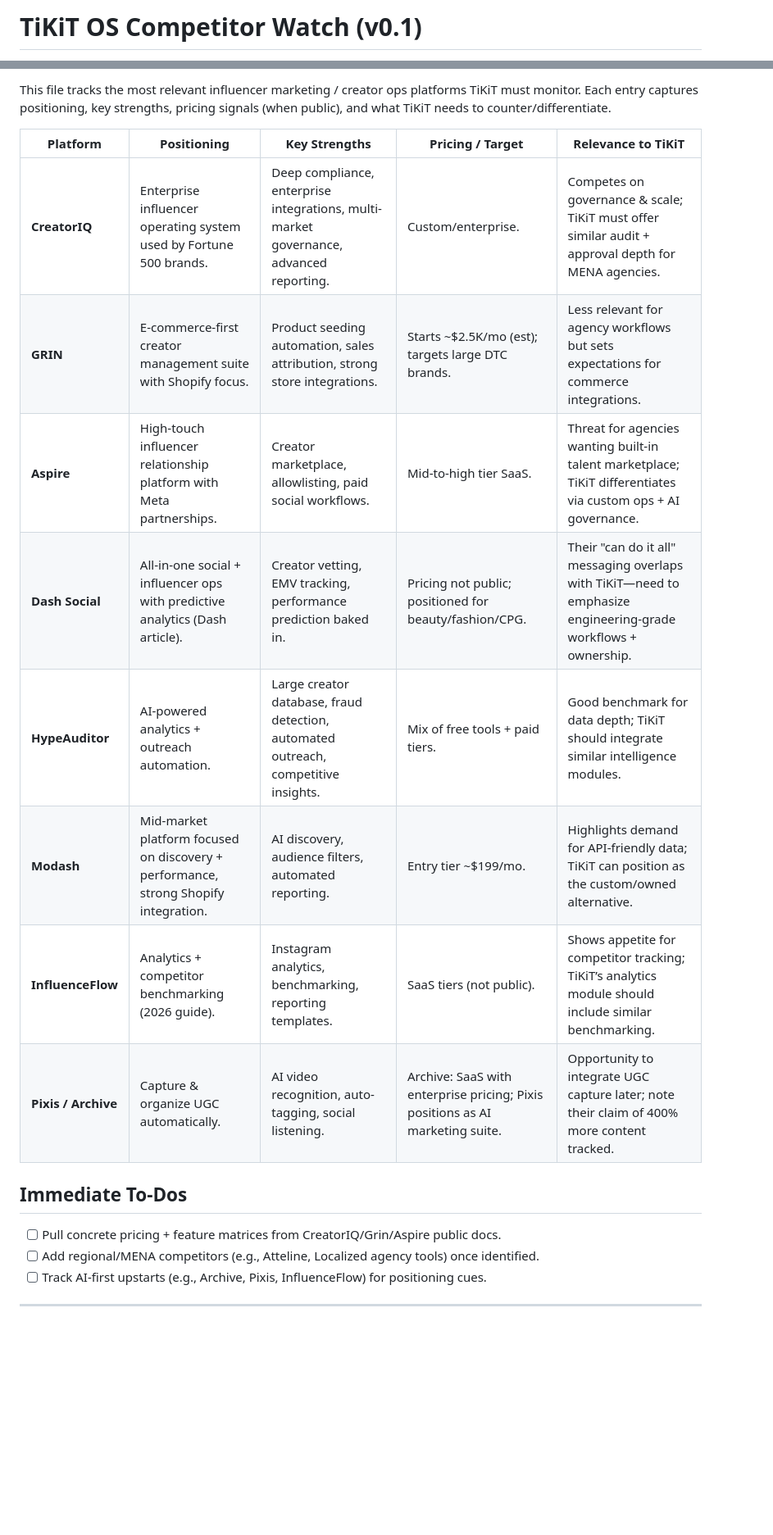
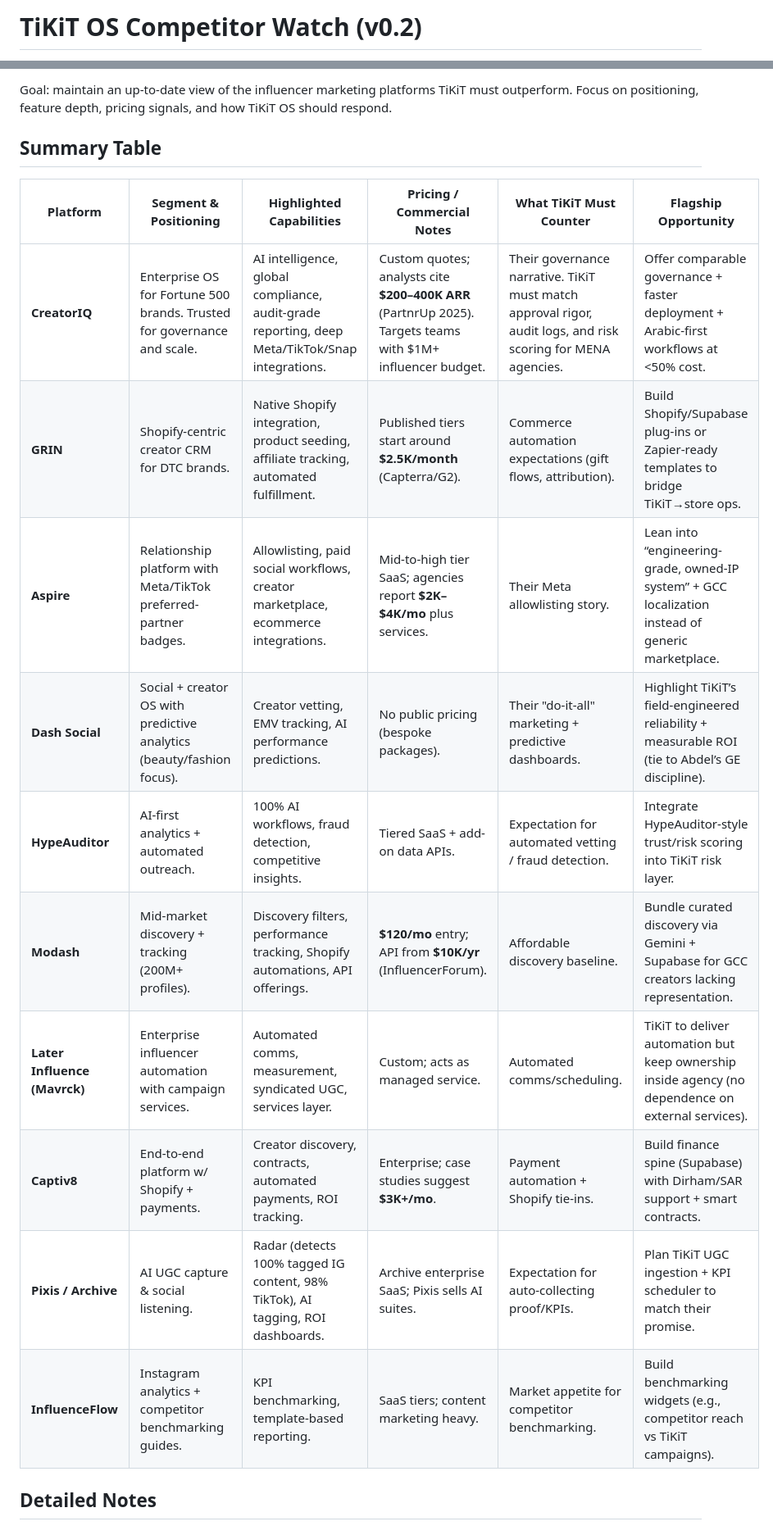
Before and after one commit to cabdelkhalegh/PrecisionFlow-by-AK, a Markdown page: docs/tikit-competitor-watch.md, 2 parts joined by grey strips. Shown at 82% size. Rendered like a GitHub page; blank space fills up the shorter version.

Commit message:
Expand competitor watch with pricing and positioning

```diff
--- a/docs/tikit-competitor-watch.md
+++ b/docs/tikit-competitor-watch.md
@@ -1,2 +1,2 @@
-# TiKiT OS Competitor Watch (v0.1)
+# TiKiT OS Competitor Watch (v0.2)
 
@@ -4,18 +4,20 @@ _Last updated: 2026-02-10_
 
-This file tracks the most relevant influencer marketing / creator ops platforms TiKiT must monitor. Each entry captures positioning, key strengths, pricing signals (when public), and what TiKiT needs to counter/differentiate.
+Goal: maintain an up-to-date view of the influencer marketing platforms TiKiT must outperform. Focus on positioning, feature depth, pricing signals, and how TiKiT OS should respond.
 
-| Platform | Positioning | Key Strengths | Pricing / Target | Relevance to TiKiT |
-|----------|-------------|----------------|------------------|--------------------|
-| **CreatorIQ** | Enterprise influencer operating system used by Fortune 500 brands. | Deep compliance, enterprise integrations, multi-market governance, advanced reporting. | Custom/enterprise. | Competes on governance & scale; TiKiT must offer similar audit + approval depth for MENA agencies. |
-| **GRIN** | E-commerce-first creator management suite with Shopify focus. | Product seeding automation, sales attribution, strong store integrations. | Starts ~$2.5K/mo (est); targets large DTC brands. | Less relevant for agency workflows but sets expectations for commerce integrations. |
-| **Aspire** | High-touch influencer relationship platform with Meta partnerships. | Creator marketplace, allowlisting, paid social workflows. | Mid-to-high tier SaaS. | Threat for agencies wanting built-in talent marketplace; TiKiT differentiates via custom ops + AI governance. |
-| **Dash Social** | All-in-one social + influencer ops with predictive analytics (Dash article). | Creator vetting, EMV tracking, performance prediction baked in. | Pricing not public; positioned for beauty/fashion/CPG. | Their "can do it all" messaging overlaps with TiKiT—need to emphasize engineering-grade workflows + ownership. |
-| **HypeAuditor** | AI-powered analytics + outreach automation. | Large creator database, fraud detection, automated outreach, competitive insights. | Mix of free tools + paid tiers. | Good benchmark for data depth; TiKiT should integrate similar intelligence modules. |
-| **Modash** | Mid-market platform focused on discovery + performance, strong Shopify integration. | AI discovery, audience filters, automated reporting. | Entry tier ~$199/mo. | Highlights demand for API-friendly data; TiKiT can position as the custom/owned alternative. |
-| **InfluenceFlow** | Analytics + competitor benchmarking (2026 guide). | Instagram analytics, benchmarking, reporting templates. | SaaS tiers (not public). | Shows appetite for competitor tracking; TiKiT’s analytics module should include similar benchmarking. |
-| **Pixis / Archive** | Capture & organize UGC automatically. | AI video recognition, auto-tagging, social listening. | Archive: SaaS with enterprise pricing; Pixis positions as AI marketing suite. | Opportunity to integrate UGC capture later; note their claim of 400% more content tracked. |
+## Summary Table
 
-## Immediate To-Dos
-- [ ] Pull concrete pricing + feature matrices from CreatorIQ/Grin/Aspire public docs.
-- [ ] Add regional/MENA competitors (e.g., Atteline, Localized agency tools) once identified.
-- [ ] Track AI-first upstarts (e.g., Archive, Pixis, InfluenceFlow) for positioning cues.
+| Platform | Segment & Positioning | Highlighted Capabilities | Pricing / Commercial Notes | What TiKiT Must Counter | Flagship Opportunity |
+|----------|----------------------|--------------------------|----------------------------|-------------------------|----------------------|
+| **CreatorIQ** | Enterprise OS for Fortune 500 brands. Trusted for governance and scale. | AI intelligence, global compliance, audit-grade reporting, deep Meta/TikTok/Snap integrations. | Custom quotes; analysts cite **$200–400K ARR** (PartnrUp 2025). Targets teams with $1M+ influencer budget. | Their governance narrative. TiKiT must match approval rigor, audit logs, and risk scoring for MENA agencies. | Offer comparable governance + faster deployment + Arabic-first workflows at <50% cost. |
+| **GRIN** | Shopify-centric creator CRM for DTC brands. | Native Shopify integration, product seeding, affiliate tracking, automated fulfillment. | Published tiers start around **$2.5K/month** (Capterra/G2). | Commerce automation expectations (gift flows, attribution). | Build Shopify/Supabase plug-ins or Zapier-ready templates to bridge TiKiT→store ops. |
+| **Aspire** | Relationship platform with Meta/TikTok preferred-partner badges. | Allowlisting, paid social workflows, creator marketplace, ecommerce integrations. | Mid-to-high tier SaaS; agencies report **$2K–$4K/mo** plus services. | Their Meta allowlisting story. | Lean into “engineering-grade, owned-IP system” + GCC localization instead of generic marketplace. |
+| **Dash Social** | Social + creator OS with predictive analytics (beauty/fashion focus). | Creator vetting, EMV tracking, AI performance predictions. | No public pricing (bespoke packages). | Their "do-it-all" marketing + predictive dashboards. | Highlight TiKiT’s field-engineered reliability + measurable ROI (tie to Abdel’s GE discipline). |
+| **HypeAuditor** | AI-first analytics + automated outreach. | 100% AI workflows, fraud detection, competitive insights. | Tiered SaaS + add-on data APIs. | Expectation for automated vetting / fraud detection. | Integrate HypeAuditor-style trust/risk scoring into TiKiT risk layer. |
+| **Modash** | Mid-market discovery + tracking (200M+ profiles). | Discovery filters, performance tracking, Shopify automations, API offerings. | **$120/mo** entry; API from **$10K/yr** (InfluencerForum). | Affordable discovery baseline. | Bundle curated discovery via Gemini + Supabase for GCC creators lacking representation. |
+| **Later Influence (Mavrck)** | Enterprise influencer automation with campaign services. | Automated comms, measurement, syndicated UGC, services layer. | Custom; acts as managed service. | Automated comms/scheduling. | TiKiT to deliver automation but keep ownership inside agency (no dependence on external services). |
+| **Captiv8** | End-to-end platform w/ Shopify + payments. | Creator discovery, contracts, automated payments, ROI tracking. | Enterprise; case studies suggest **$3K+/mo**. | Payment automation + Shopify tie-ins. | Build finance spine (Supabase) with Dirham/SAR support + smart contracts. |
+| **Pixis / Archive** | AI UGC capture & social listening. | Radar (detects 100% tagged IG content, 98% TikTok), AI tagging, ROI dashboards. | Archive enterprise SaaS; Pixis sells AI suites. | Expectation for auto-collecting proof/KPIs. | Plan TiKiT UGC ingestion + KPI scheduler to match their promise. |
+| **InfluenceFlow** | Instagram analytics + competitor benchmarking guides. | KPI benchmarking, template-based reporting. | SaaS tiers; content marketing heavy. | Market appetite for competitor benchmarking. | Build benchmarking widgets (e.g., competitor reach vs TiKiT campaigns). |
+
+## Detailed Notes
+
```
Also changed, not shown: other parts of docs/tikit-competitor-watch.md (+65 -2 lines).
